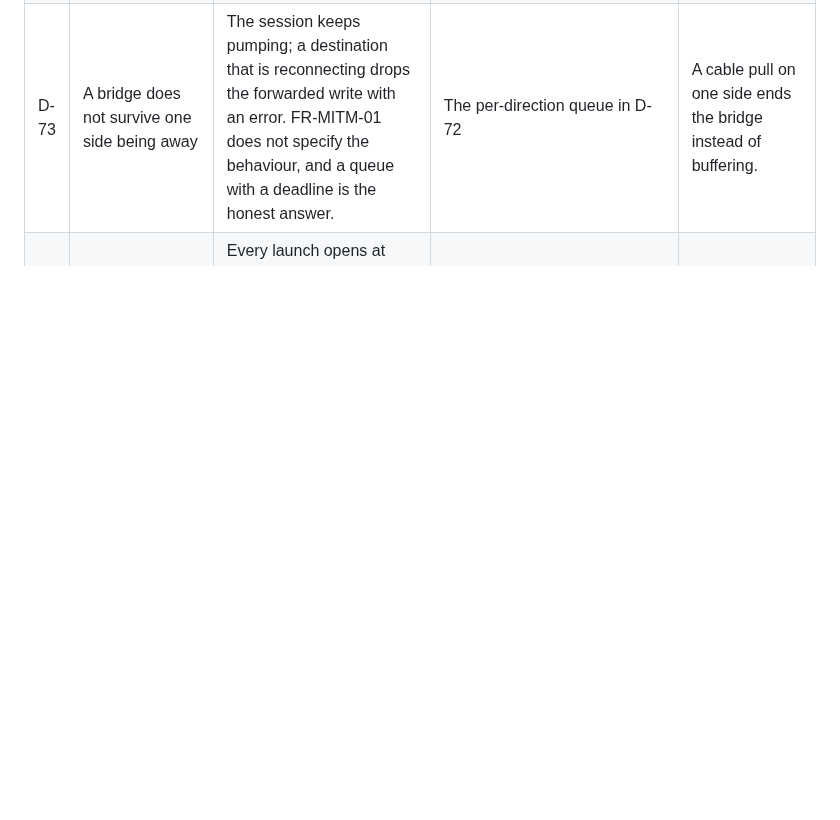
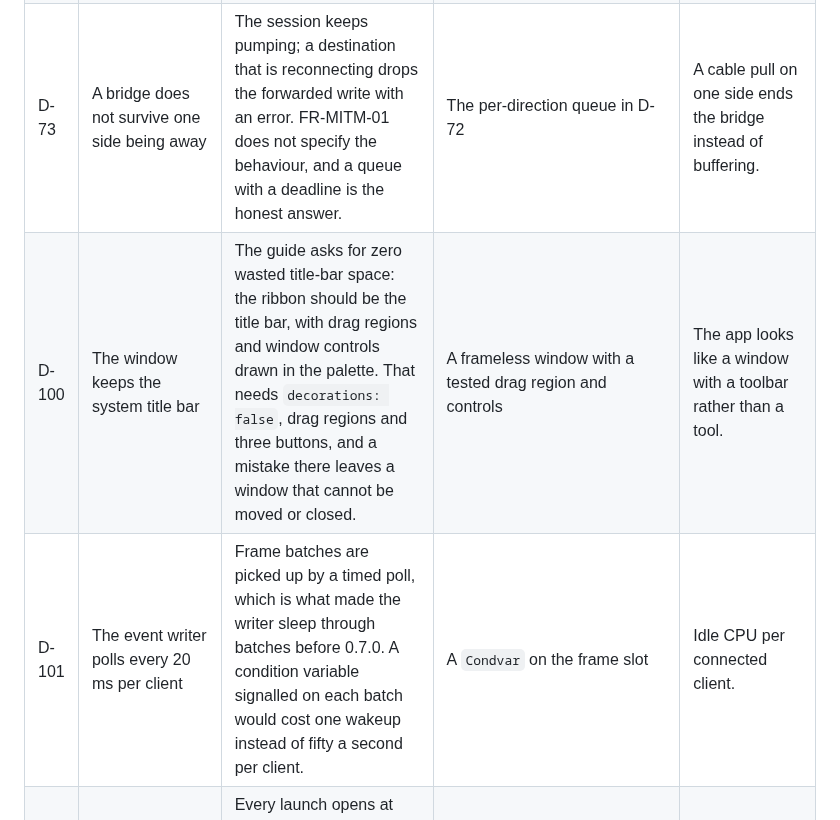
Before and after one commit to siyal343/baud-forge, a Markdown page: DEFERRED.md, the part around the change. Rendered like a GitHub page; blank space fills up the shorter version.

```diff
--- a/DEFERRED.md
+++ b/DEFERRED.md
@@ -86,6 +86,8 @@ The plan lives in [IMPLEMENTATION.md](IMPLEMENTATION.md), progress in
 | D-69 | The inspector shows a flat field list, not the dissector tree | Every leaf is listed with its offset and width, and hovering marks its bytes. Arrays and nested structs arrive already flattened, so the tree structure that the UI guide draws is not there. | Keeping the parent chain in `DecodedField` and drawing it | Deep structures read as a long flat list. |
 | D-94 | One schema for every port in a script | A script gets the first port's schema, so a workspace with two packet formats cannot use fields on both. The right shape is one runtime per port, or a `frame:dissect(name)` that picks the schema by name. | Per-port script runtimes | A bridge between two formats uses fields on one side only. |
 | D-73 | A bridge does not survive one side being away | The session keeps pumping; a destination that is reconnecting drops the forwarded write with an error. FR-MITM-01 does not specify the behaviour, and a queue with a deadline is the honest answer. | The per-direction queue in D-72 | A cable pull on one side ends the bridge instead of buffering. |
+| D-100 | The window keeps the system title bar | The guide asks for zero wasted title-bar space: the ribbon should be the title bar, with drag regions and window controls drawn in the palette. That needs `decorations: false`, drag regions and three buttons, and a mistake there leaves a window that cannot be moved or closed. | A frameless window with a tested drag region and controls | The app looks like a window with a toolbar rather than a tool. |
+| D-101 | The event writer polls every 20 ms per client | Frame batches are picked up by a timed poll, which is what made the writer sleep through batches before 0.7.0. A condition variable signalled on each batch would cost one wakeup instead of fifty a second per client. | A `Condvar` on the frame slot | Idle CPU per connected client. |
 | D-98 | The window does not remember its size or position | Every launch opens at 1440x900 in the same place. Tauri has a window-state plugin for this, which is a dependency and a capability file. | The plugin, or two saved numbers in the app config | A person resizes the window on every launch. |
 | D-99 | No session menu inside the workbench | The picker is a separate page: to change workspace or stop a session a person closes the window and starts again. The guide sketches the controls in the ribbon. | A ribbon menu that calls the shell's stop command and navigates back to the picker | Switching workspaces means restarting the app. |
 | D-95 | The binaries are unsigned | Every release carries `SHA256SUMS.txt`, the workflow signs with `signtool`/`codesign` from secrets when they exist, and `docs/SIGNING.md` gives the free route: SignPath Foundation, which signs EXE/MSI for OSI-licensed projects whose CI runs on hosted agents. **Deferred by the user on 31 October 2026** — the application is a human step and is not blocking use. | An application to <https://signpath.org/apply.html> when it is worth doing, then their GitHub Action replaces our signing steps | Windows shows "more info → run anyway" on the installer. |
```
Also changed, not shown: PLAN.md (+15 -2 lines), RELEASE-NOTES.md (+32 -0 lines), specs/0037-telemetry-workspace.md (added, +79 -0 lines), docs/screenshots/workbench.png, 9 other files.
